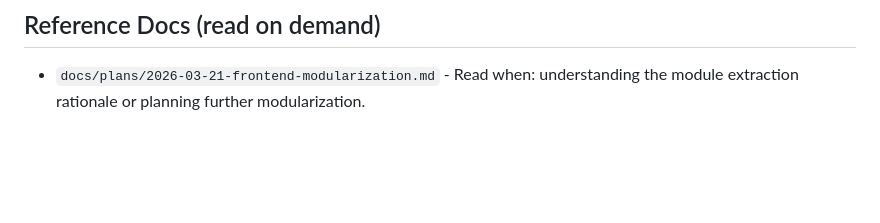
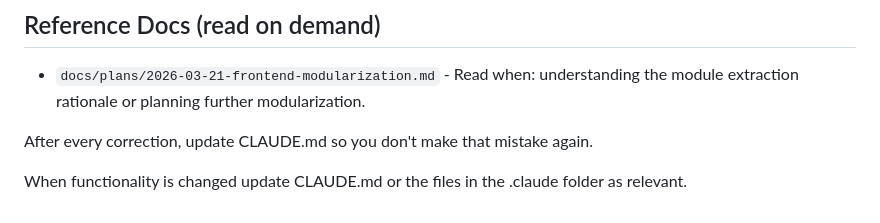
Before and after one commit to somatrip/detective_game, a Markdown page: CLAUDE.md, the part around the change. Rendered like a GitHub page; blank space fills up the shorter version.

Commit message:
docs: add self-updating instructions to CLAUDE.md
Co-Authored-By: Claude Opus 4.6 <noreply@anthropic.com>

```diff
--- a/CLAUDE.md
+++ b/CLAUDE.md
@@ -72,3 +72,7 @@ tests/                # Backend test suite (pytest)
 ## Reference Docs (read on demand)
 
 - `docs/plans/2026-03-21-frontend-modularization.md` - Read when: understanding the module extraction rationale or planning further modularization.
+
+After every correction, update CLAUDE.md so you don't make that mistake again.
+
+When functionality is changed update CLAUDE.md or the files in the .claude folder as relevant.
```
